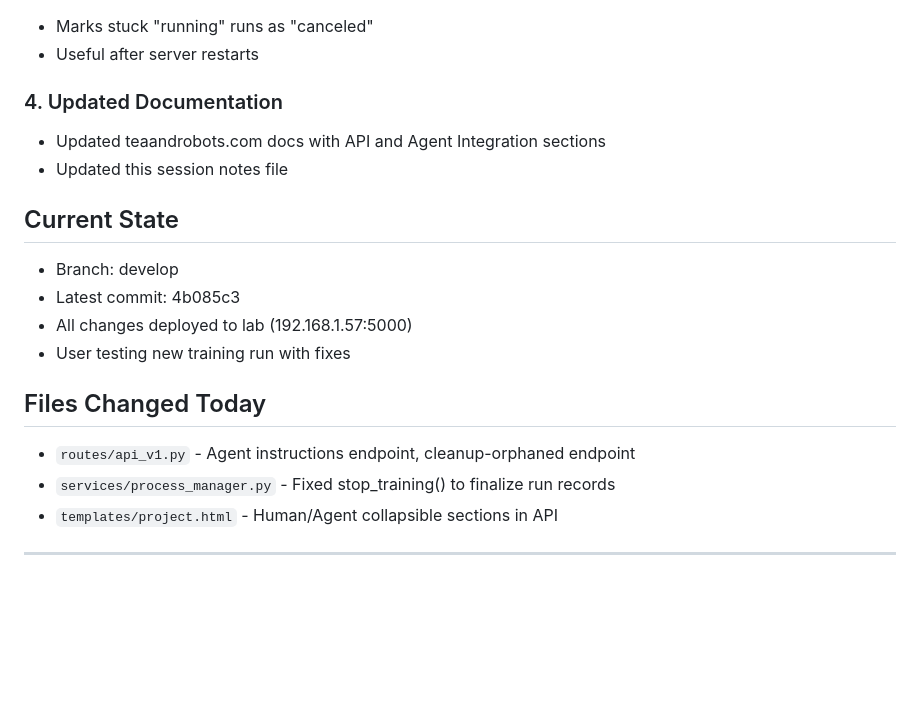
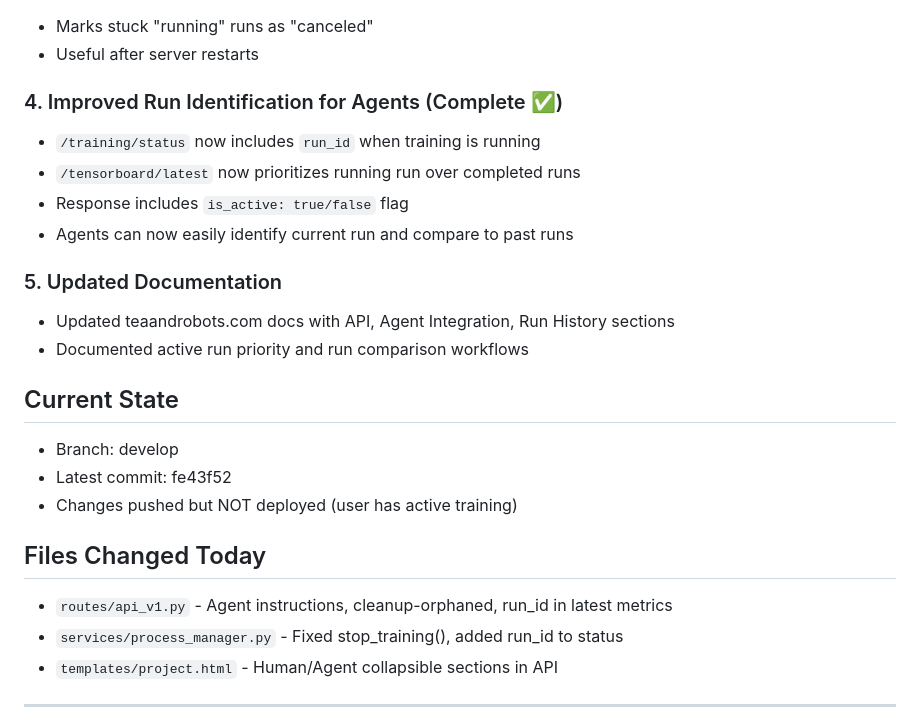
Before and after one commit to bobcowher/beekeeper, a Markdown page: SESSION_NOTES.md, the part around the change. Drawn GitHub-style; blank space fills up the shorter version.

Commit message:
Update session notes with run identification improvements

```diff
--- a/SESSION_NOTES.md
+++ b/SESSION_NOTES.md
@@ -35,19 +35,24 @@ Added guidance to help agents understand:
 - Marks stuck "running" runs as "canceled"
 - Useful after server restarts
 
-### 4. Updated Documentation
-- Updated teaandrobots.com docs with API and Agent Integration sections
-- Updated this session notes file
+### 4. Improved Run Identification for Agents (Complete ✅)
+- `/training/status` now includes `run_id` when training is running
+- `/tensorboard/latest` now prioritizes running run over completed runs
+- Response includes `is_active: true/false` flag
+- Agents can now easily identify current run and compare to past runs
+
+### 5. Updated Documentation
+- Updated teaandrobots.com docs with API, Agent Integration, Run History sections
+- Documented active run priority and run comparison workflows
 
 ## Current State
 - Branch: develop
-- Latest commit: 4b085c3
-- All changes deployed to lab (192.168.1.57:5000)
-- User testing new training run with fixes
+- Latest commit: fe43f52
+- Changes pushed but NOT deployed (user has active training)
 
 ## Files Changed Today
-- `routes/api_v1.py` - Agent instructions endpoint, cleanup-orphaned endpoint
-- `services/process_manager.py` - Fixed stop_training() to finalize run records
+- `routes/api_v1.py` - Agent instructions, cleanup-orphaned, run_id in latest metrics
+- `services/process_manager.py` - Fixed stop_training(), added run_id to status
 - `templates/project.html` - Human/Agent collapsible sections in API
 
 ---
```
